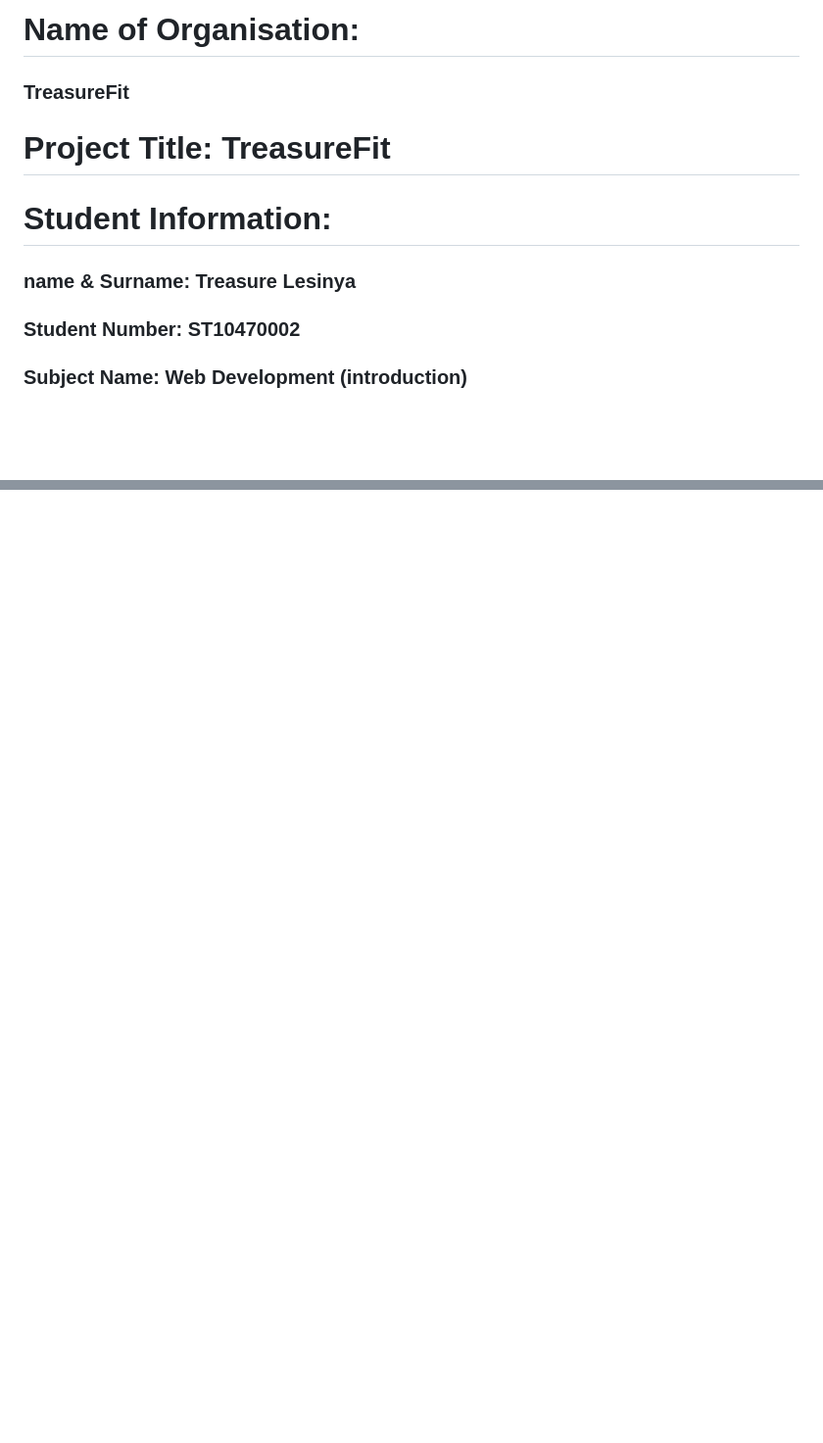
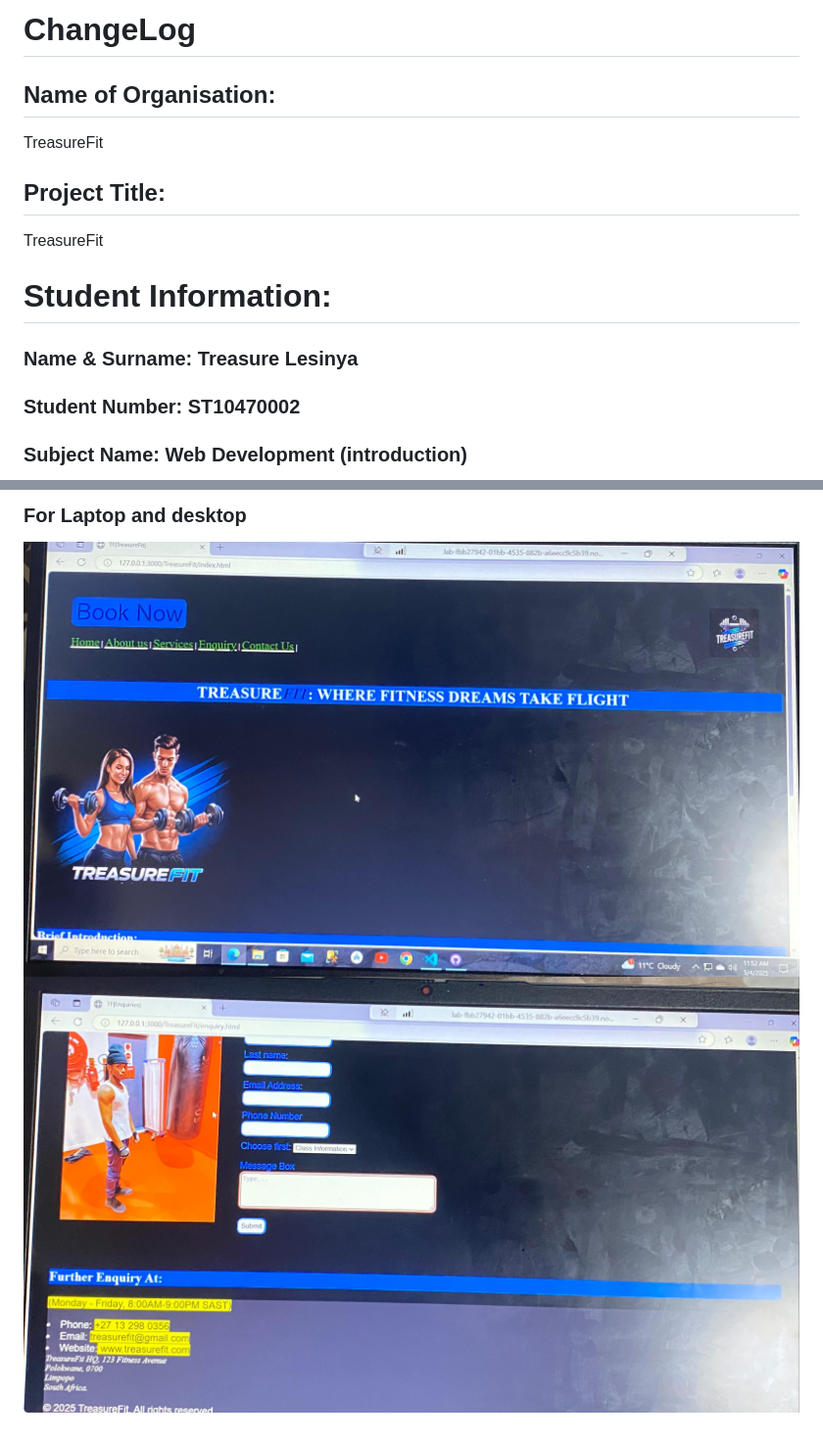
Before and after one commit to Tungsten-kaden/TreasureFit, a Markdown page: README.md, 2 parts joined by grey strips. Shown: that part at 98% size. Rendered like a GitHub page; pictures changed too: images/img5.jpg (added), images/img6.jpg (added); blank space fills up the shorter version.

Commit message:
new images and a few updates on html pages

```diff
--- a/README.md
+++ b/README.md
@@ -1,10 +1,12 @@
-# Name of Organisation:
-### TreasureFit
+# ChangeLog
+## Name of Organisation:
+ TreasureFit
 
-# Project Title: TreasureFit
+## Project Title:
+TreasureFit
 
 # Student Information:
-### name & Surname: Treasure Lesinya
+### Name & Surname: Treasure Lesinya
 ### Student Number: ST10470002
 ### Subject Name: Web Development (introduction)
 ### Subject Code: WEDE5020
@@ -18,0 +35,3 @@
+### For Laptop and desktop
+![Alt text](images/img5.jpg)
+![Alt text](images/img6.jpg)
```
Also changed, not shown: other parts of README.md (+16 -2 lines), 2 other files.
